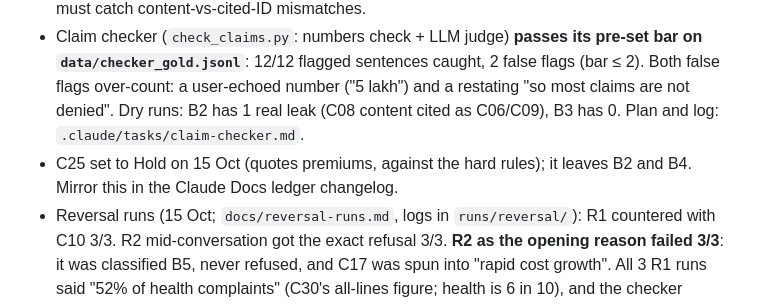
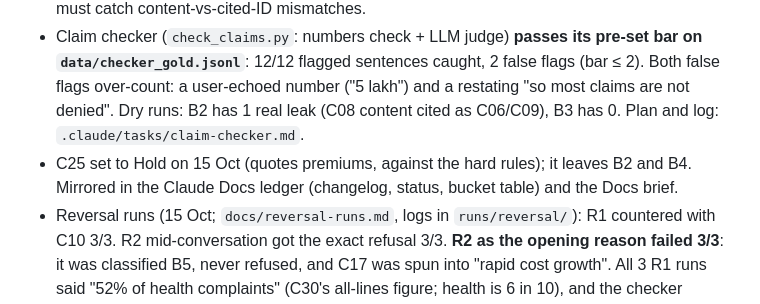
Before and after one commit to somshubhra284/verified-persuasion, a Markdown page: CLAUDE.md, the part around the change. GitHub-like rendering.

```diff
--- a/CLAUDE.md
+++ b/CLAUDE.md
@@ -49,7 +49,7 @@ The human-readable versions live in Claude Docs: the belief spec and ledger (wit
 - LLM classifier (15 Oct, `openai/gpt-oss-120b` on Groq; the bar was set when the plan was llama-3.3-70b, which Groq retired on 16 Aug 2026): **held-out 48/48 primary, 7/7 secondary, 0 unneeded / 0 missed follow-ups**. Test set 109/110. Passes the pre-set bar (≥ 90%, ≤ 2 wrong buckets). Caveat: both sets were written by Som, and a perfect score means the held-out set has hit its ceiling. Real pilot answers are the true test.
 - Conversation loop built and dry-run (`converse.py` + `prompts/conversation_prompt.md`; plan and change log in `.claude/tasks/conversation-loop.md`). B3 and B0 are clean; the exact refusal and the disclaimer are enforced in code. Known leak in B2: a reply used C08's content while citing only C06/C09, and Inference claims often lack a named source. The step-3 checker must catch content-vs-cited-ID mismatches.
 - Claim checker (`check_claims.py`: numbers check + LLM judge) **passes its pre-set bar on `data/checker_gold.jsonl`**: 12/12 flagged sentences caught, 2 false flags (bar ≤ 2). Both false flags over-count: a user-echoed number ("5 lakh") and a restating "so most claims are not denied". Dry runs: B2 has 1 real leak (C08 content cited as C06/C09), B3 has 0. Plan and log: `.claude/tasks/claim-checker.md`.
-- C25 set to Hold on 15 Oct (quotes premiums, against the hard rules); it leaves B2 and B4. Mirror this in the Claude Docs ledger changelog.
+- C25 set to Hold on 15 Oct (quotes premiums, against the hard rules); it leaves B2 and B4. Mirrored in the Claude Docs ledger (changelog, status, bucket table) and the Docs brief.
 - Reversal runs (15 Oct; `docs/reversal-runs.md`, logs in `runs/reversal/`): R1 countered with C10 3/3. R2 mid-conversation got the exact refusal 3/3. **R2 as the opening reason failed 3/3**: it was classified B5, never refused, and C17 was spun into "rapid cost growth". All 3 R1 runs said "52% of health complaints" (C30's all-lines figure; health is 6 in 10), and the checker missed it. Fixes 1 and 3 were applied on 15 Oct, offline, and are **untested until day 2** (`docs/test-plan-day2.md`): (1) every reply reports the person's factual `premise`, and code prepends the refusal when no allowed claim covers it; no trend characterisation. (3) Judge rules for wrong-population numbers and characterisations; the judge sees the person's words (echo fix); the number check accepts rounding; gold is now 38 rows. Fix 2 done 15 Oct: C30's `figure` is health only (about 60%); the all-lines 52% is gone from the ledger, so the number check now flags "52%" by itself. The R2-mid checker counts are pending.
 - Five primary documents still need manual download (IRDAI and Ombudsman sites block bots). The list is in the Sources section of the ledger doc.
 
```
Also changed, not shown: .claude/tasks/finish-build.md (+1 -0 lines).
